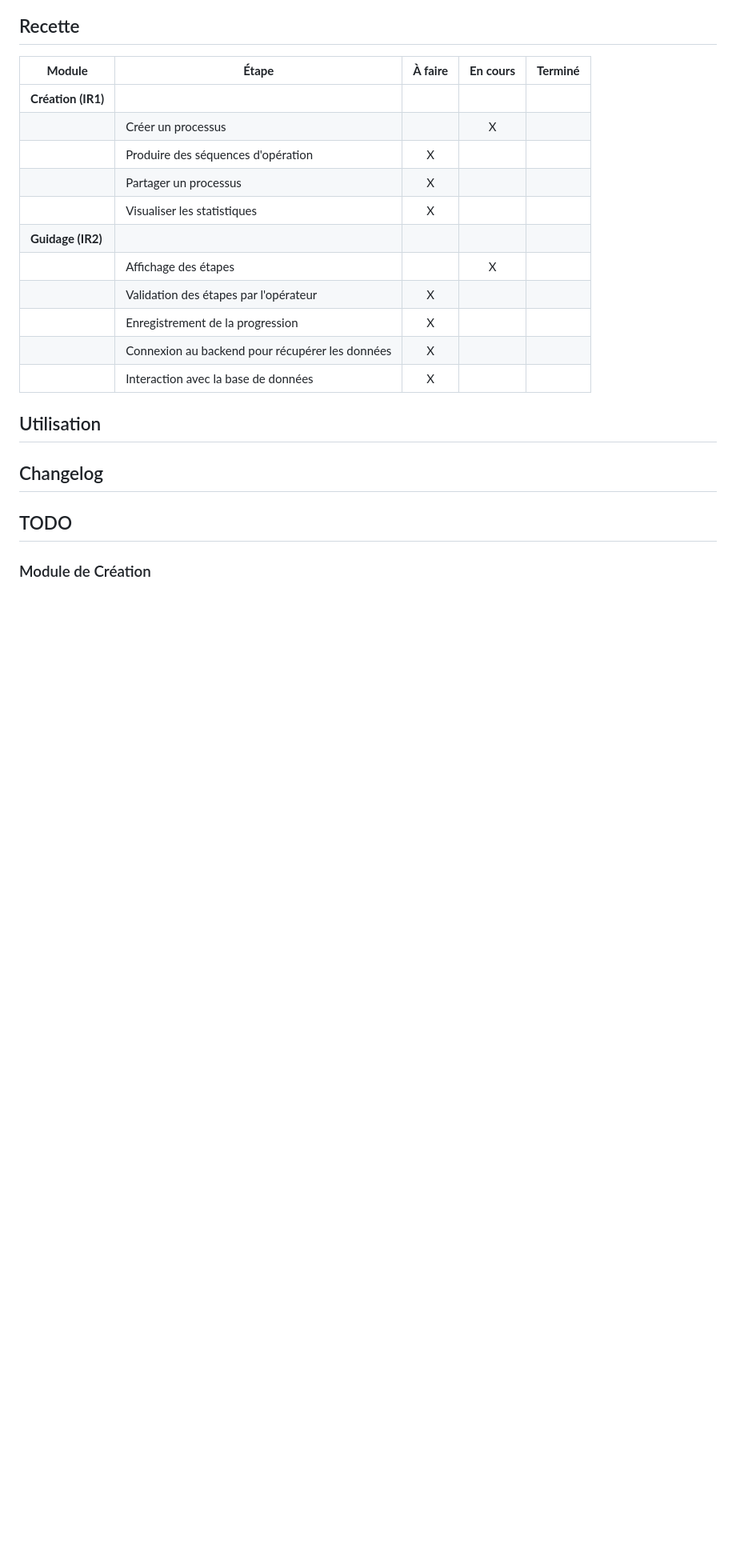
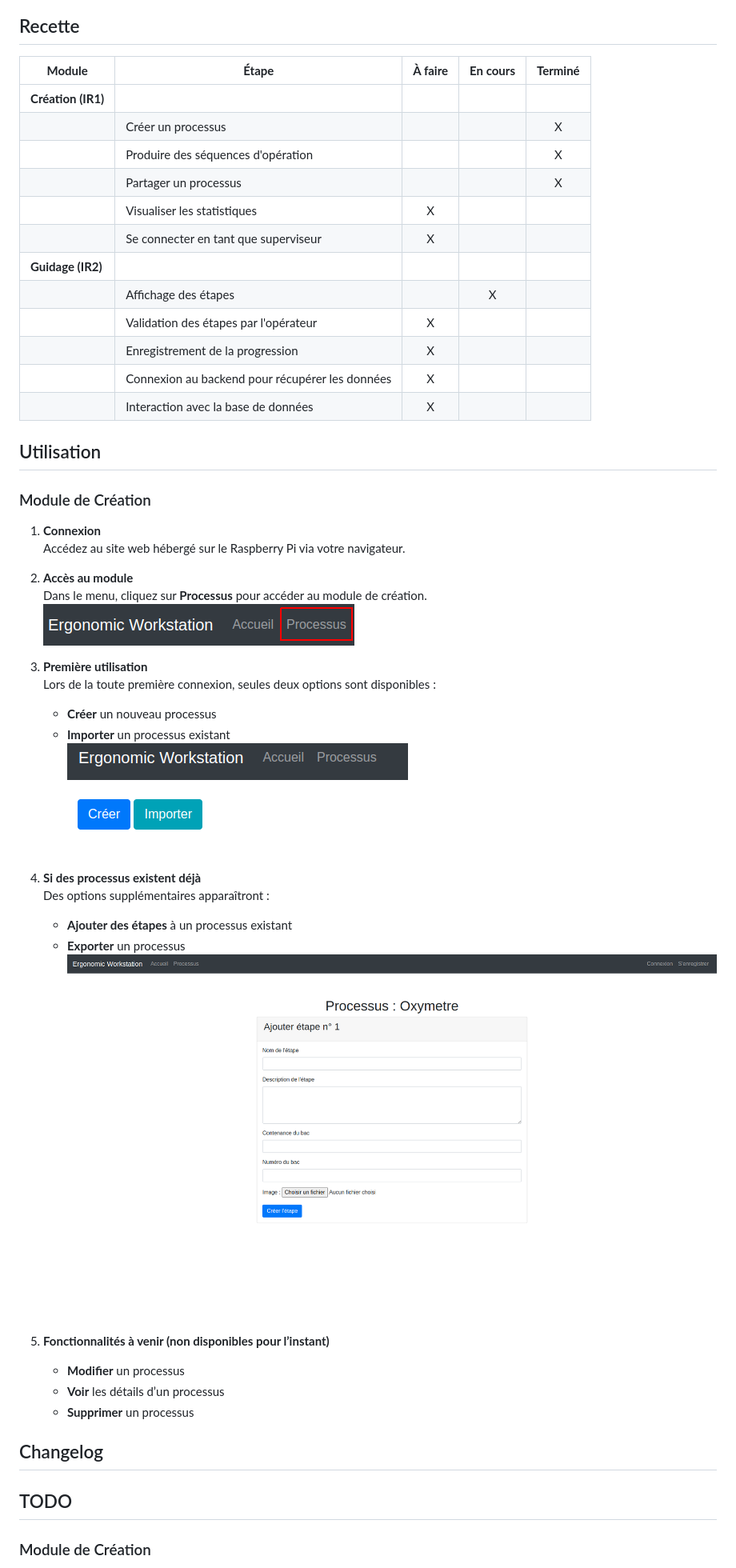
Before and after one commit to bts-lasalle-avignon-projets/ergonomic-workstation-2025, a Markdown page: README.md, the part around one of its changes. Shown at 80% size. GitHub-like rendering; blank space fills up the shorter version.

```diff
--- a/README.md
+++ b/README.md
@@ -32,10 +33,11 @@ Le projet est structuré en **deux modules principaux** :
 | **Module**         | **Étape**                                       | **À faire** | **En cours** | **Terminé** |
 | ------------------ | ----------------------------------------------- | :-----------: | :------------: | :-----------: |
 | **Création (IR1)** |                                                 |             |              |             |
-|                    | Créer un processus                              |             | X            |             |
-|                    | Produire des séquences d'opération              | X           |              |             |
-|                    | Partager un processus                           | X           |              |             |
+|                    | Créer un processus                              |             |              | X           |
+|                    | Produire des séquences d'opération              |             |              | X           |
+|                    | Partager un processus                           |             |              | X           |
 |                    | Visualiser les statistiques                     | X           |              |             |
+|                    | Se connecter en tant que superviseur            | X           |              |             |
 | **Guidage (IR2)**  |                                                 |             |              |             |
 |                    | Affichage des étapes                            |             | X            |             |
 |                    | Validation des étapes par l'opérateur           | X           |              |             |
@@ -44,6 +46,31 @@ Le projet est structuré en **deux modules principaux** :
 |                    | Interaction avec la base de données             | X           |              |             |
 
 ## Utilisation
+### Module de Création
+
+1. **Connexion**
+   Accédez au site web hébergé sur le Raspberry Pi via votre navigateur.
+
+2. **Accès au module**
+   Dans le menu, cliquez sur **Processus** pour accéder au module de création.
+   ![Capture d'écran du menu Processus](images/menuProcessus.png)
+
+3. **Première utilisation**
+   Lors de la toute première connexion, seules deux options sont disponibles :
+   - **Créer** un nouveau processus
+   - **Importer** un processus existant
+   ![Capture d'écran des options Créer / Importer](images/premiereConnexions.png)
+
+4. **Si des processus existent déjà**
+   Des options supplémentaires apparaîtront :
+   - **Ajouter des étapes** à un processus existant
+   - **Exporter** un processus
+   ![Capture d'écran des options supplémentaires](images/ajouterEtape.png)
+
+5. **Fonctionnalités à venir (non disponibles pour l’instant)**
+   - **Modifier** un processus
+   - **Voir** les détails d’un processus
+   - **Supprimer** un processus
 
 ## Changelog
 
```
Also changed, not shown: other parts of README.md (+8 -6 lines).
